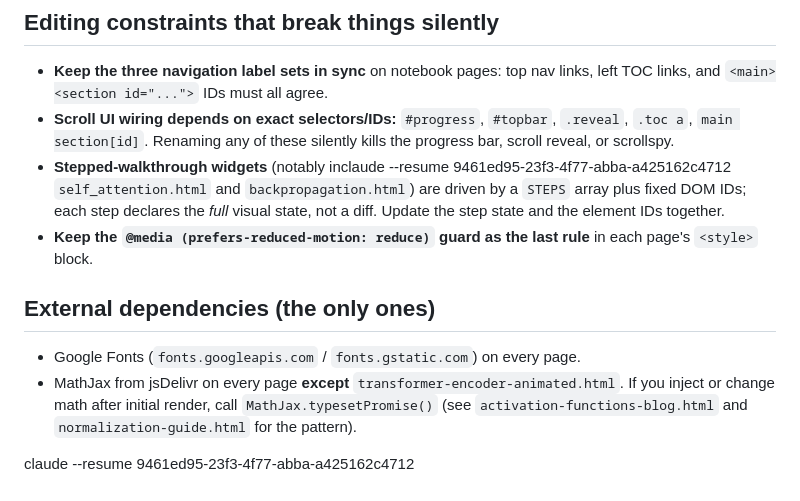
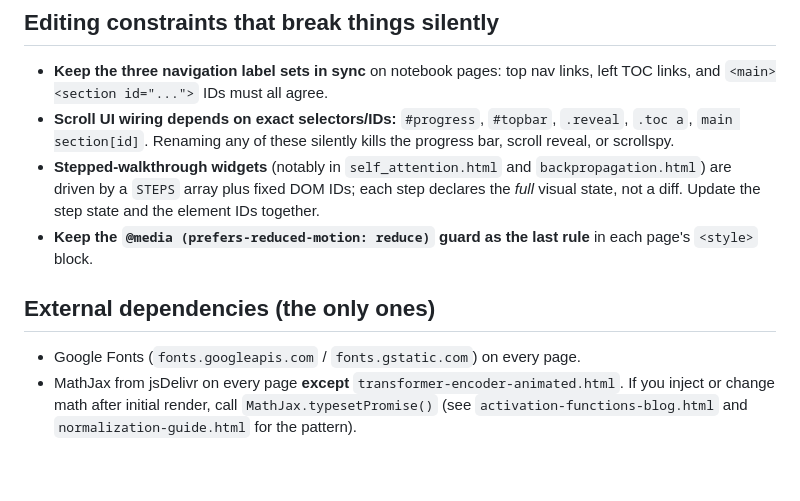
Before and after one commit to NirajItaliya/ML, a Markdown page: CLAUDE.md, the part around the change. Drawn GitHub-style.

Commit message:
Remove stray resume command from CLAUDE.md
Co-Authored-By: Claude Opus 5.5 <noreply@anthropic.com>

```diff
--- a/CLAUDE.md
+++ b/CLAUDE.md
@@ -45,7 +45,7 @@ widgets still run, and MathJax equations still render.
 - **Scroll UI wiring depends on exact selectors/IDs:** `#progress`, `#topbar`, `.reveal`,
   `.toc a`, `main section[id]`. Renaming any of these silently kills the progress bar, scroll
   reveal, or scrollspy.
-- **Stepped-walkthrough widgets** (notably inclaude --resume 9461ed95-23f3-4f77-abba-a425162c4712 `self_attention.html` and `backpropagation.html`)
+- **Stepped-walkthrough widgets** (notably in `self_attention.html` and `backpropagation.html`)
   are driven by a `STEPS` array plus fixed DOM IDs; each step declares the *full* visual state,
   not a diff. Update the step state and the element IDs together.
 - **Keep the `@media (prefers-reduced-motion: reduce)` guard as the last rule** in each page's
@@ -57,5 +57,3 @@ widgets still run, and MathJax equations still render.
 - MathJax from jsDelivr on every page **except** `transformer-encoder-animated.html`. If you
   inject or change math after initial render, call `MathJax.typesetPromise()` (see
   `activation-functions-blog.html` and `normalization-guide.html` for the pattern).
-
-claude --resume 9461ed95-23f3-4f77-abba-a425162c4712
```
